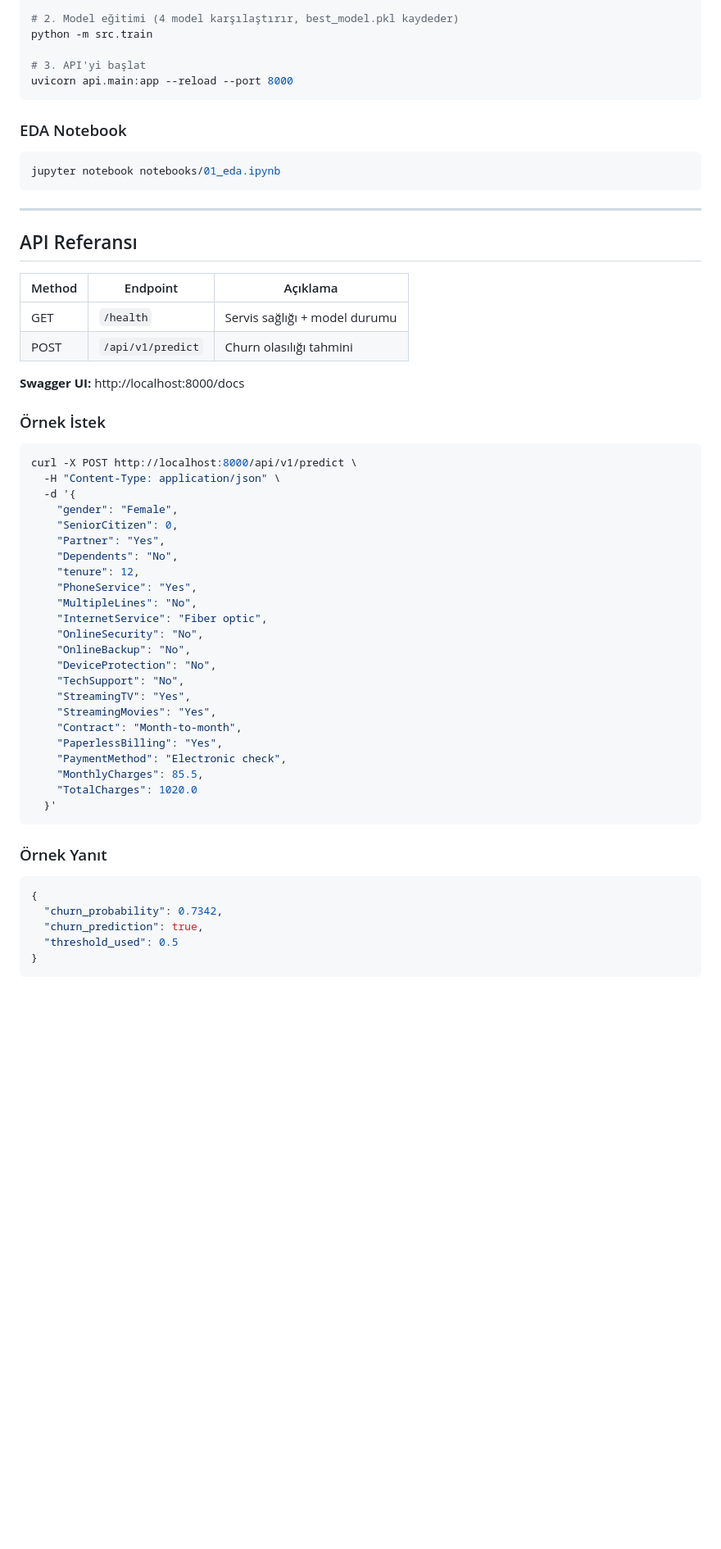
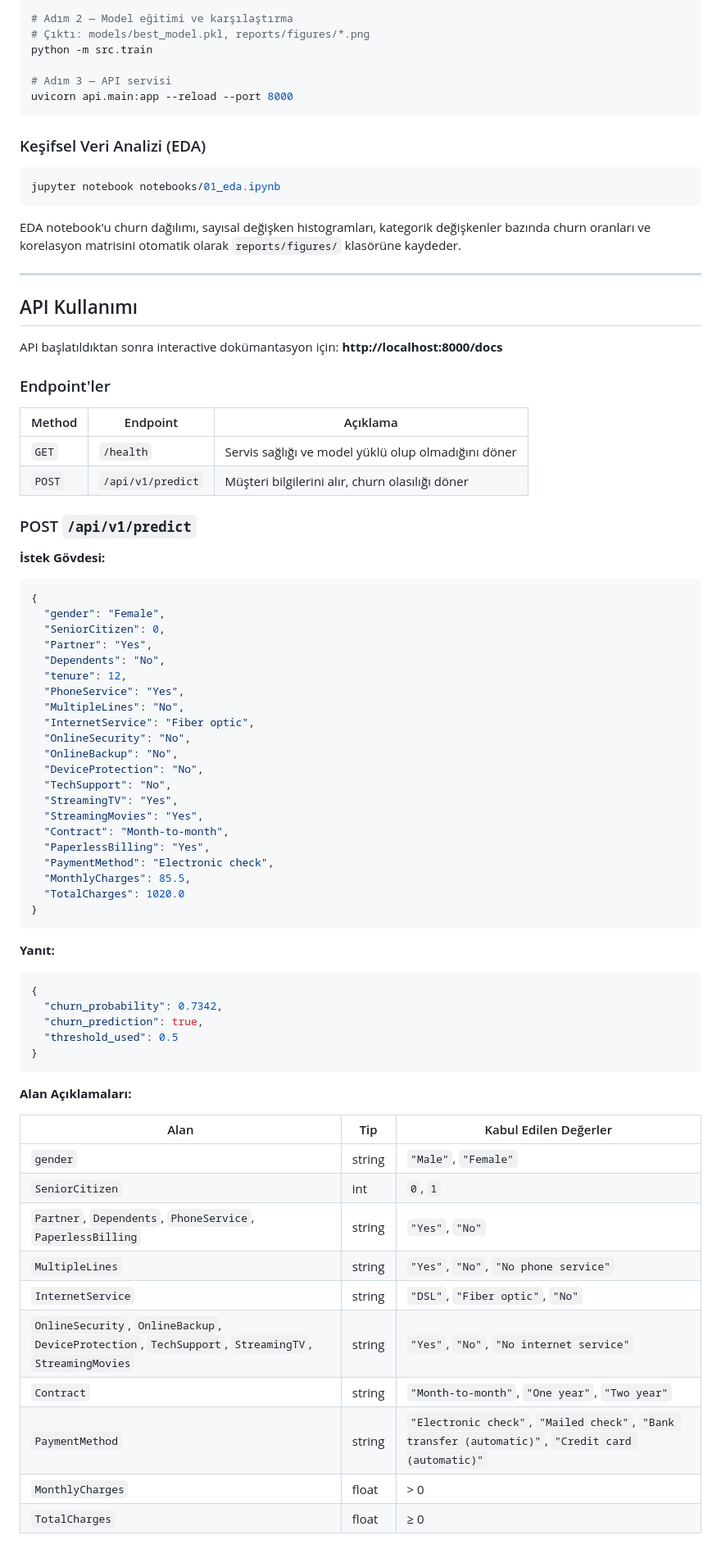
Before and after one commit to barkobt/p2p-project, a Markdown page: README.md, the part around one of its changes. Shown at 82% size. Rendered like a GitHub page; blank space fills up the shorter version.

Commit message:
docs: README'yi detaylı proje dokümantasyonuyla güncelle
İçindekiler tablosu, alan açıklamaları, curl örneği, yol haritası
ve Docker/test talimatları eklendi.

````diff
--- a/README.md
+++ b/README.md
@@ -27,58 +84,63 @@ pip install -r requirements.txt
 python -m src.preprocess
 
-# 2. Model eğitimi (4 model karşılaştırır, best_model.pkl kaydeder)
+# Adım 2 — Model eğitimi ve karşılaştırma
+# Çıktı: models/best_model.pkl, reports/figures/*.png
 python -m src.train
 
-# 3. API'yi başlat
+# Adım 3 — API servisi
 uvicorn api.main:app --reload --port 8000
 ```
 
-### EDA Notebook
+### Keşifsel Veri Analizi (EDA)
 
 ```bash
 jupyter notebook notebooks/01_eda.ipynb
 ```
 
+EDA notebook'u churn dağılımı, sayısal değişken histogramları, kategorik değişkenler bazında churn oranları ve korelasyon matrisini otomatik olarak `reports/figures/` klasörüne kaydeder.
+
 ---
 
-## API Referansı
+## API Kullanımı
 
-| Method | Endpoint          | Açıklama                          |
-|--------|-------------------|-----------------------------------|
-| GET    | `/health`         | Servis sağlığı + model durumu     |
-| POST   | `/api/v1/predict` | Churn olasılığı tahmini           |
+API başlatıldıktan sonra interactive dokümantasyon için: **http://localhost:8000/docs**
 
-**Swagger UI:** http://localhost:8000/docs
+### Endpoint'ler
 
-### Örnek İstek
+| Method | Endpoint | Açıklama |
+|--------|----------|----------|
+| `GET` | `/health` | Servis sağlığı ve model yüklü olup olmadığını döner |
+| `POST` | `/api/v1/predict` | Müşteri bilgilerini alır, churn olasılığı döner |
 
-```bash
-curl -X POST http://localhost:8000/api/v1/predict \
-  -H "Content-Type: application/json" \
-  -d '{
-    "gender": "Female",
-    "SeniorCitizen": 0,
-    "Partner": "Yes",
-    "Dependents": "No",
-    "tenure": 12,
-    "PhoneService": "Yes",
-    "MultipleLines": "No",
-    "InternetService": "Fiber optic",
-    "OnlineSecurity": "No",
-    "OnlineBackup": "No",
-    "DeviceProtection": "No",
-    "TechSupport": "No",
-    "StreamingTV": "Yes",
-    "StreamingMovies": "Yes",
-    "Contract": "Month-to-month",
-    "PaperlessBilling": "Yes",
-    "PaymentMethod": "Electronic check",
-    "MonthlyCharges": 85.5,
-    "TotalCharges": 1020.0
-  }'
+### POST `/api/v1/predict`
+
+**İstek Gövdesi:**
+
+```json
+{
+  "gender": "Female",
+  "SeniorCitizen": 0,
+  "Partner": "Yes",
+  "Dependents": "No",
+  "tenure": 12,
+  "PhoneService": "Yes",
+  "MultipleLines": "No",
+  "InternetService": "Fiber optic",
+  "OnlineSecurity": "No",
+  "OnlineBackup": "No",
+  "DeviceProtection": "No",
+  "TechSupport": "No",
+  "StreamingTV": "Yes",
+  "StreamingMovies": "Yes",
+  "Contract": "Month-to-month",
+  "PaperlessBilling": "Yes",
+  "PaymentMethod": "Electronic check",
+  "MonthlyCharges": 85.5,
+  "TotalCharges": 1020.0
+}
 ```
 
-### Örnek Yanıt
+**Yanıt:**
 
 ```json
 {
@@ -88,3 +150,18 @@ curl -X POST http://localhost:8000/api/v1/predict \
 }
 ```
 
+**Alan Açıklamaları:**
+
+| Alan | Tip | Kabul Edilen Değerler |
+|------|-----|----------------------|
+| `gender` | string | `"Male"`, `"Female"` |
+| `SeniorCitizen` | int | `0`, `1` |
+| `Partner`, `Dependents`, `PhoneService`, `PaperlessBilling` | string | `"Yes"`, `"No"` |
+| `MultipleLines` | string | `"Yes"`, `"No"`, `"No phone service"` |
+| `InternetService` | string | `"DSL"`, `"Fiber optic"`, `"No"` |
+| `OnlineSecurity`, `OnlineBackup`, `DeviceProtection`, `TechSupport`, `StreamingTV`, `StreamingMovies` | string | `"Yes"`, `"No"`, `"No internet service"` |
+| `Contract` | string | `"Month-to-month"`, `"One year"`, `"Two year"` |
+| `PaymentMethod` | string | `"Electronic check"`, `"Mailed check"`, `"Bank transfer (automatic)"`, `"Credit card (automatic)"` |
+| `MonthlyCharges` | float | > 0 |
+| `TotalCharges` | float | ≥ 0 |
+
````
Also changed, not shown: other parts of README.md (+151 -21 lines).
